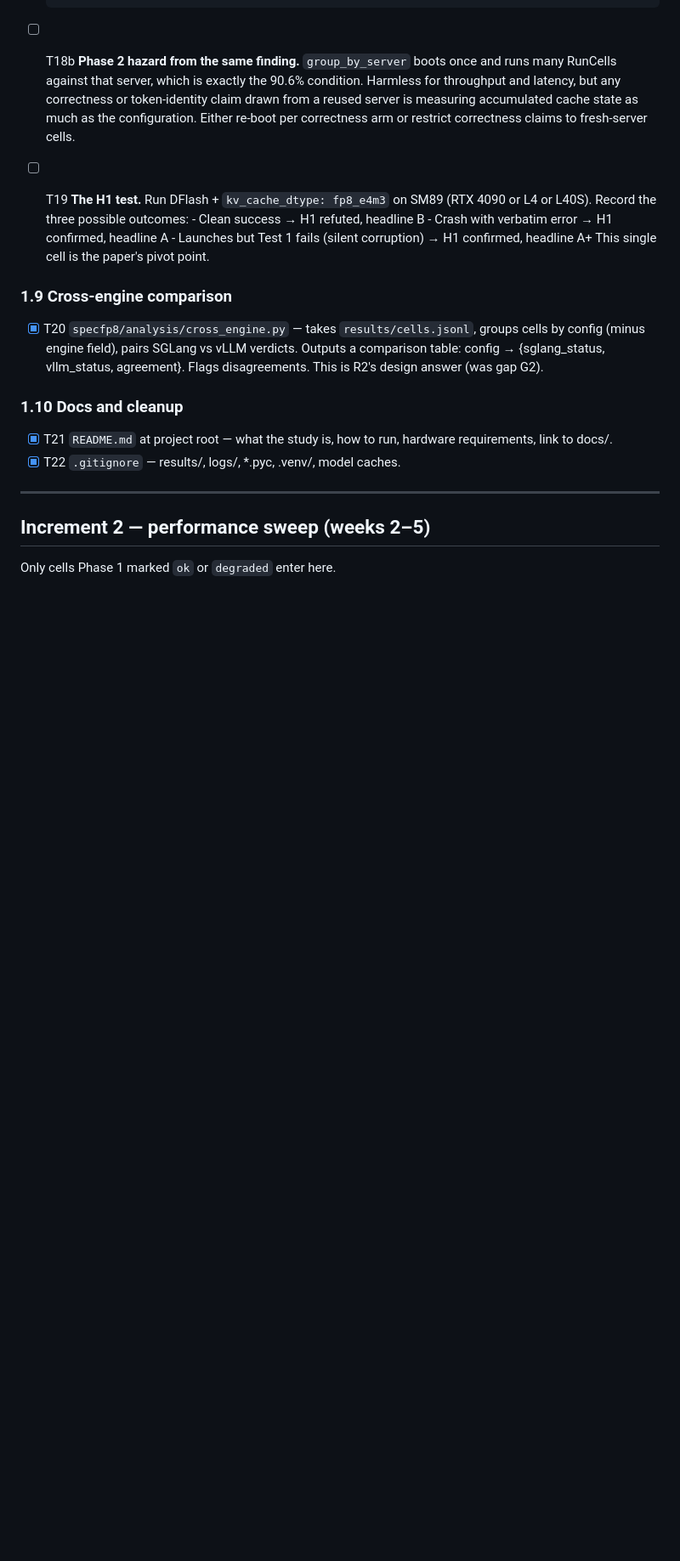
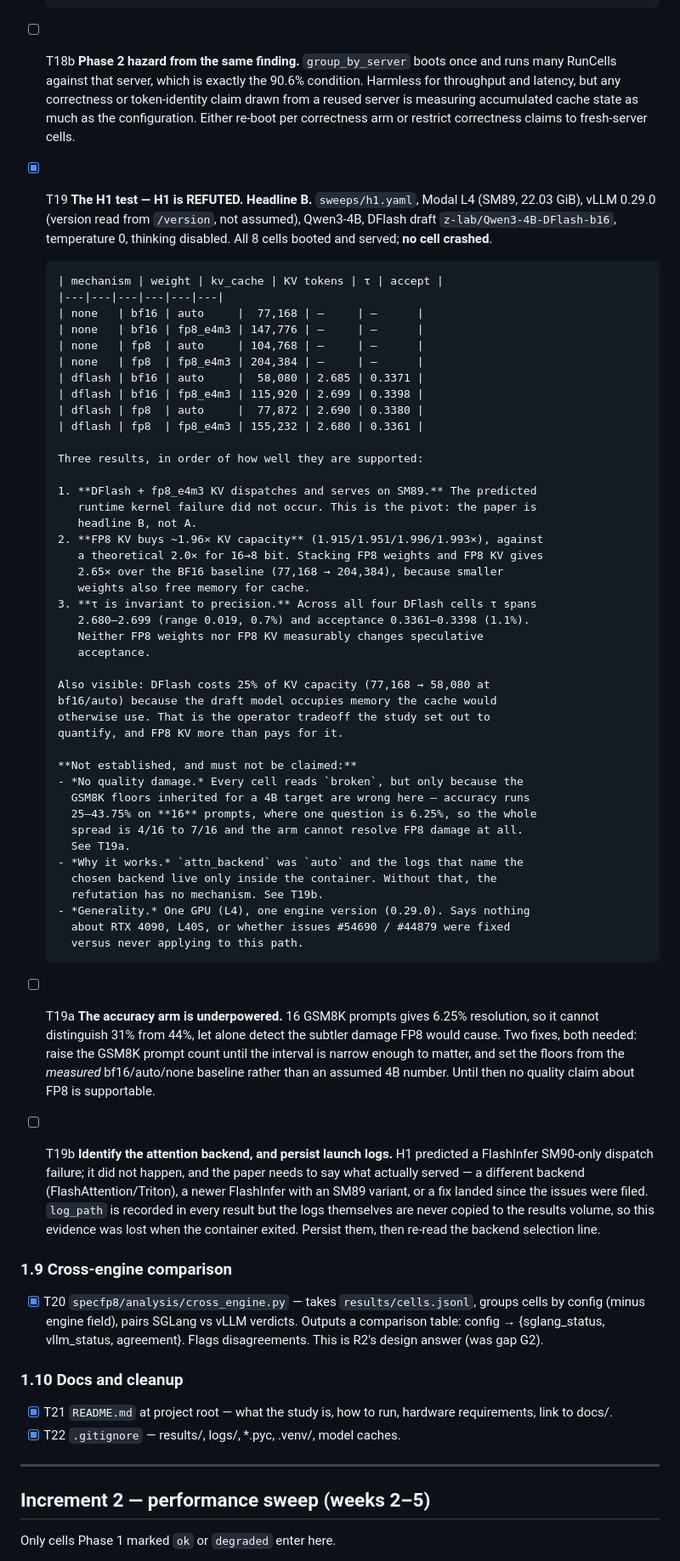
Before and after one commit to akshathtiwari/spec-fp8-study, a Markdown page: docs/tasks.md, the part around the change. Shown at 85% size. Rendered like a GitHub page; blank space fills up the shorter version.

Commit message:
T19: H1 is refuted — DFlash + FP8 KV runs on SM89
All 8 H1 cells booted and served on an L4 (SM89) with vLLM 0.29.0. The
predicted runtime kernel failure for fp8_e4m3 KV under speculative decoding
did not occur, so the paper is headline B rather than headline A.

FP8 KV buys ~1.96x KV capacity (1.915/1.951/1.996/1.993x against a
theoretical 2.0x), and stacking FP8 weights with FP8 KV gives 2.65x over the
BF16 baseline because smaller weights also free cache memory. tau is
invariant to precision: 2.680-2.699 across all four DFlash cells, a 0.7%
range, with acceptance 0.3361-0.3398. DFlash itself costs 25% of KV capacity
for the draft model, and FP8 KV more than pays that back.

Three things are explicitly NOT established and are filed rather than
claimed. The accuracy arm cannot support any quality conclusion: 16 GSM8K
prompts give 6.25% resolution and the observed 25-43.75% spread is 4/16 to
7/16 (T19a). The refutation has no mechanism yet, because attn_backend was
auto and the logs naming the chosen backend are never copied off the
container (T19b). And this is one GPU and one engine version, so it says
nothing about RTX 4090 or whether the cited issues were fixed versus never
applying to this path.

```diff
--- a/docs/tasks.md
+++ b/docs/tasks.md
@@ -167,12 +167,70 @@ Build order follows design §12. Each task is one reviewable unit.
       measuring accumulated cache state as much as the configuration. Either
       re-boot per correctness arm or restrict correctness claims to
       fresh-server cells.
-- [ ] T19 **The H1 test.** Run DFlash + `kv_cache_dtype: fp8_e4m3` on SM89 (RTX 4090
-      or L4 or L40S). Record the three possible outcomes:
-      - Clean success → H1 refuted, headline B
-      - Crash with verbatim error → H1 confirmed, headline A
-      - Launches but Test 1 fails (silent corruption) → H1 confirmed, headline A+
-      This single cell is the paper's pivot point.
+- [x] T19 **The H1 test — H1 is REFUTED. Headline B.**
+      `sweeps/h1.yaml`, Modal L4 (SM89, 22.03 GiB), vLLM 0.29.0 (version read
+      from `/version`, not assumed), Qwen3-4B, DFlash draft
+      `z-lab/Qwen3-4B-DFlash-b16`, temperature 0, thinking disabled.
+      All 8 cells booted and served; **no cell crashed**.
+
+      | mechanism | weight | kv_cache | KV tokens | τ | accept |
+      |---|---|---|---|---|---|
+      | none   | bf16 | auto     |  77,168 | –     | –      |
+      | none   | bf16 | fp8_e4m3 | 147,776 | –     | –      |
+      | none   | fp8  | auto     | 104,768 | –     | –      |
+      | none   | fp8  | fp8_e4m3 | 204,384 | –     | –      |
+      | dflash | bf16 | auto     |  58,080 | 2.685 | 0.3371 |
+      | dflash | bf16 | fp8_e4m3 | 115,920 | 2.699 | 0.3398 |
+      | dflash | fp8  | auto     |  77,872 | 2.690 | 0.3380 |
+      | dflash | fp8  | fp8_e4m3 | 155,232 | 2.680 | 0.3361 |
+
+      Three results, in order of how well they are supported:
+
+      1. **DFlash + fp8_e4m3 KV dispatches and serves on SM89.** The predicted
+         runtime kernel failure did not occur. This is the pivot: the paper is
+         headline B, not A.
+      2. **FP8 KV buys ~1.96× KV capacity** (1.915/1.951/1.996/1.993×), against
+         a theoretical 2.0× for 16→8 bit. Stacking FP8 weights and FP8 KV gives
+         2.65× over the BF16 baseline (77,168 → 204,384), because smaller
+         weights also free memory for cache.
+      3. **τ is invariant to precision.** Across all four DFlash cells τ spans
+         2.680–2.699 (range 0.019, 0.7%) and acceptance 0.3361–0.3398 (1.1%).
+         Neither FP8 weights nor FP8 KV measurably changes speculative
+         acceptance.
+
+      Also visible: DFlash costs 25% of KV capacity (77,168 → 58,080 at
+      bf16/auto) because the draft model occupies memory the cache would
+      otherwise use. That is the operator tradeoff the study set out to
+      quantify, and FP8 KV more than pays for it.
+
+      **Not established, and must not be claimed:**
+      - *No quality damage.* Every cell reads `broken`, but only because the
+        GSM8K floors inherited for a 4B target are wrong here — accuracy runs
+        25–43.75% on **16** prompts, where one question is 6.25%, so the whole
+        spread is 4/16 to 7/16 and the arm cannot resolve FP8 damage at all.
+        See T19a.
+      - *Why it works.* `attn_backend` was `auto` and the logs that name the
+        chosen backend live only inside the container. Without that, the
+        refutation has no mechanism. See T19b.
+      - *Generality.* One GPU (L4), one engine version (0.29.0). Says nothing
+        about RTX 4090, L40S, or whether issues #54690 / #44879 were fixed
+        versus never applying to this path.
+
+- [ ] T19a **The accuracy arm is underpowered.** 16 GSM8K prompts gives 6.25%
+      resolution, so it cannot distinguish 31% from 44%, let alone detect the
+      subtler damage FP8 would cause. Two fixes, both needed: raise the GSM8K
+      prompt count until the interval is narrow enough to matter, and set the
+      floors from the *measured* bf16/auto/none baseline rather than an assumed
+      4B number. Until then no quality claim about FP8 is supportable.
+
+- [ ] T19b **Identify the attention backend, and persist launch logs.**
+      H1 predicted a FlashInfer SM90-only dispatch failure; it did not happen,
+      and the paper needs to say what actually served — a different backend
+      (FlashAttention/Triton), a newer FlashInfer with an SM89 variant, or a
+      fix landed since the issues were filed. `log_path` is recorded in every
+      result but the logs themselves are never copied to the results volume,
+      so this evidence was lost when the container exited. Persist them, then
+      re-read the backend selection line.
 
 ### 1.9 Cross-engine comparison
 
```
